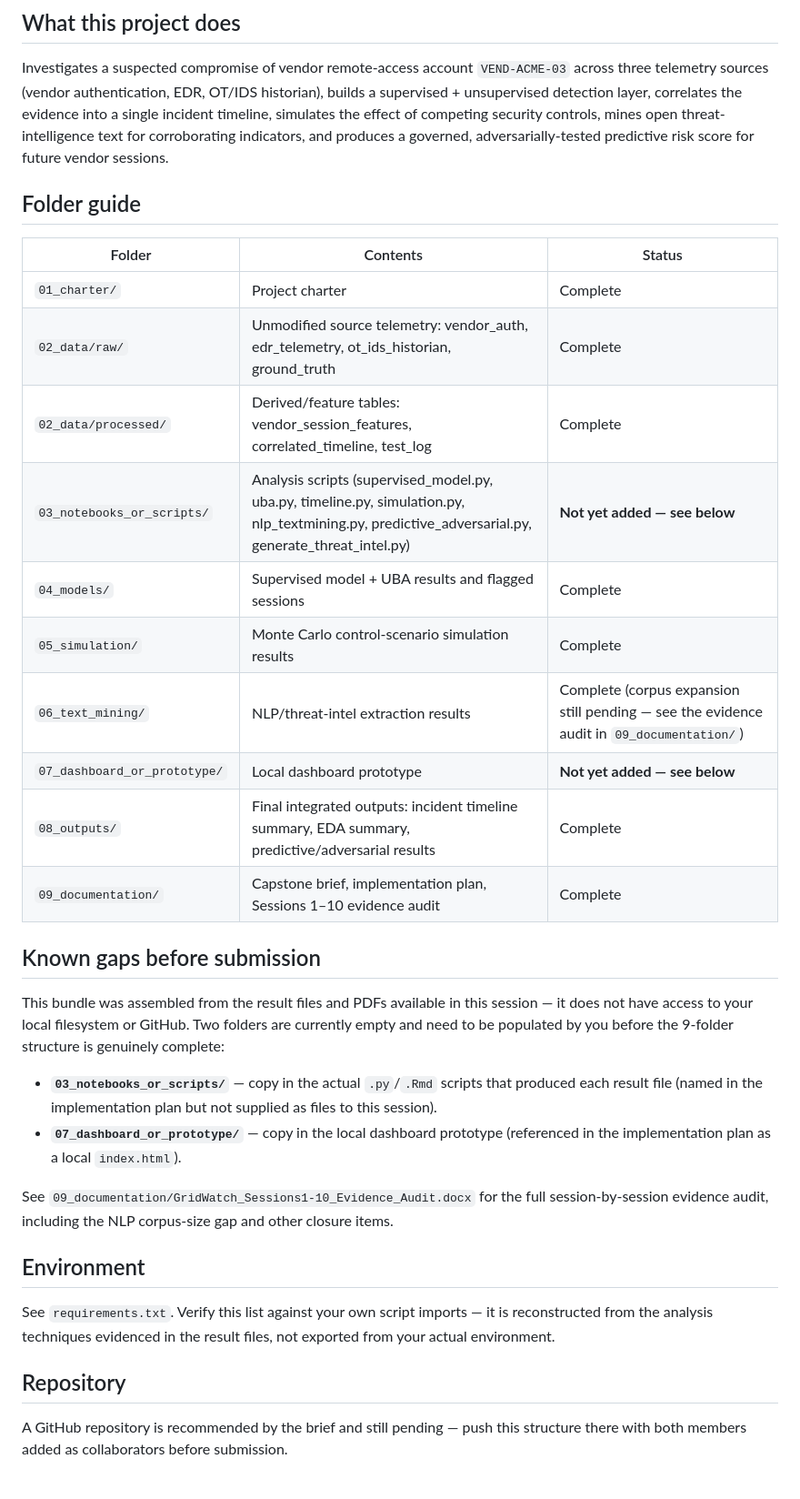
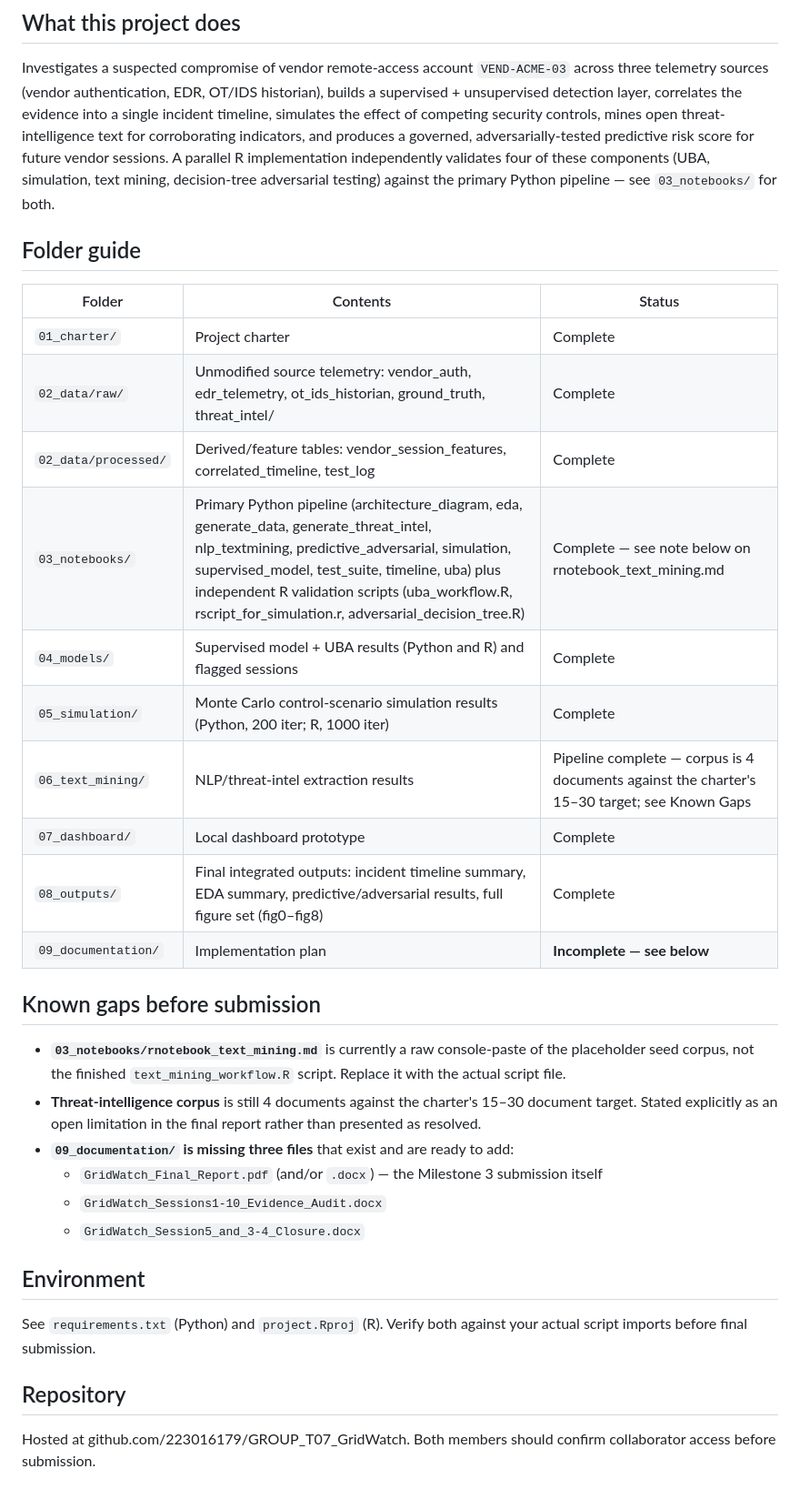
Before and after one commit to 223016179/GROUP_T07_GridWatch, a Markdown page: README.md, the part around the change. Shown at 91% size. GitHub-like rendering.

Commit message:
Update README to reflect current repo state and remaining gaps

```diff
--- a/README.md
+++ b/README.md
@@ -9,43 +9,42 @@ builds a supervised + unsupervised detection layer, correlates the evidence into
 a single incident timeline, simulates the effect of competing security controls,
 mines open threat-intelligence text for corroborating indicators, and produces a
 governed, adversarially-tested predictive risk score for future vendor sessions.
+A parallel R implementation independently validates four of these components
+(UBA, simulation, text mining, decision-tree adversarial testing) against the
+primary Python pipeline — see `03_notebooks/` for both.
 
 ## Folder guide
 
 | Folder | Contents | Status |
 |---|---|---|
 | `01_charter/` | Project charter | Complete |
-| `02_data/raw/` | Unmodified source telemetry: vendor_auth, edr_telemetry, ot_ids_historian, ground_truth | Complete |
+| `02_data/raw/` | Unmodified source telemetry: vendor_auth, edr_telemetry, ot_ids_historian, ground_truth, threat_intel/ | Complete |
 | `02_data/processed/` | Derived/feature tables: vendor_session_features, correlated_timeline, test_log | Complete |
-| `03_notebooks_or_scripts/` | Analysis scripts (supervised_model.py, uba.py, timeline.py, simulation.py, nlp_textmining.py, predictive_adversarial.py, generate_threat_intel.py) | **Not yet added — see below** |
-| `04_models/` | Supervised model + UBA results and flagged sessions | Complete |
-| `05_simulation/` | Monte Carlo control-scenario simulation results | Complete |
-| `06_text_mining/` | NLP/threat-intel extraction results | Complete (corpus expansion still pending — see the evidence audit in `09_documentation/`) |
-| `07_dashboard_or_prototype/` | Local dashboard prototype | **Not yet added — see below** |
-| `08_outputs/` | Final integrated outputs: incident timeline summary, EDA summary, predictive/adversarial results | Complete |
-| `09_documentation/` | Capstone brief, implementation plan, Sessions 1–10 evidence audit | Complete |
+| `03_notebooks/` | Primary Python pipeline (architecture_diagram, eda, generate_data, generate_threat_intel, nlp_textmining, predictive_adversarial, simulation, supervised_model, test_suite, timeline, uba) plus independent R validation scripts (uba_workflow.R, rscript_for_simulation.r, adversarial_decision_tree.R) | Complete — see note below on rnotebook_text_mining.md |
+| `04_models/` | Supervised model + UBA results (Python and R) and flagged sessions | Complete |
+| `05_simulation/` | Monte Carlo control-scenario simulation results (Python, 200 iter; R, 1000 iter) | Complete |
+| `06_text_mining/` | NLP/threat-intel extraction results | Pipeline complete — corpus is 4 documents against the charter's 15–30 target; see Known Gaps |
+| `07_dashboard/` | Local dashboard prototype | Complete |
+| `08_outputs/` | Final integrated outputs: incident timeline summary, EDA summary, predictive/adversarial results, full figure set (fig0–fig8) | Complete |
+| `09_documentation/` | Implementation plan | **Incomplete — see below** |
 
 ## Known gaps before submission
-This bundle was assembled from the result files and PDFs available in this
-session — it does not have access to your local filesystem or GitHub. Two
-folders are currently empty and need to be populated by you before the
-9-folder structure is genuinely complete:
 
-- **`03_notebooks_or_scripts/`** — copy in the actual `.py`/`.Rmd` scripts that
-  produced each result file (named in the implementation plan but not
-  supplied as files to this session).
-- **`07_dashboard_or_prototype/`** — copy in the local dashboard prototype
-  (referenced in the implementation plan as a local `index.html`).
-
-See `09_documentation/GridWatch_Sessions1-10_Evidence_Audit.docx` for the full
-session-by-session evidence audit, including the NLP corpus-size gap and
-other closure items.
+- **`03_notebooks/rnotebook_text_mining.md`** is currently a raw console-paste of
+  the placeholder seed corpus, not the finished `text_mining_workflow.R` script.
+  Replace it with the actual script file.
+- **Threat-intelligence corpus** is still 4 documents against the charter's
+  15–30 document target. Stated explicitly as an open limitation in the final
+  report rather than presented as resolved.
+- **`09_documentation/` is missing three files** that exist and are ready to add:
+  - `GridWatch_Final_Report.pdf` (and/or `.docx`) — the Milestone 3 submission itself
+  - `GridWatch_Sessions1-10_Evidence_Audit.docx`
+  - `GridWatch_Session5_and_3-4_Closure.docx`
 
 ## Environment
-See `requirements.txt`. Verify this list against your own script imports —
-it is reconstructed from the analysis techniques evidenced in the result
-files, not exported from your actual environment.
+See `requirements.txt` (Python) and `project.Rproj` (R). Verify both against
+your actual script imports before final submission.
 
 ## Repository
-A GitHub repository is recommended by the brief and still pending — push this
-structure there with both members added as collaborators before submission.
+Hosted at github.com/223016179/GROUP_T07_GridWatch. Both members should confirm
+collaborator access before submission.
```
